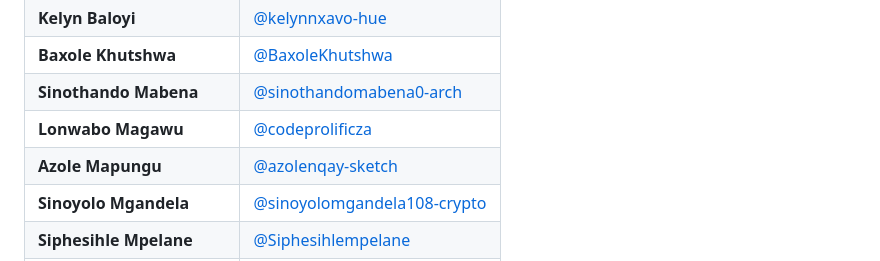
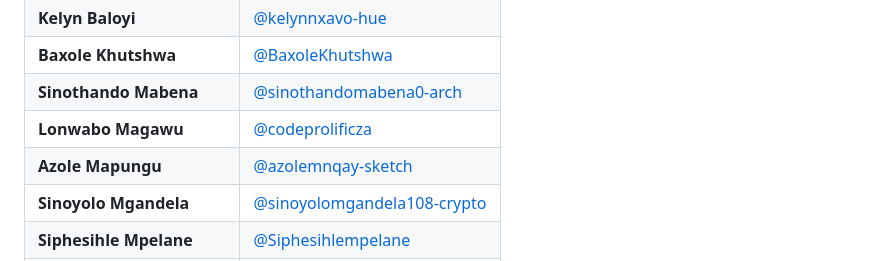
Before and after one commit to codeprolificza/SmartShelf, a Markdown page: README.md, the part around the change. Drawn GitHub-style.

Commit message:
Fix formatting for username entry in README

```diff
--- a/README.md
+++ b/README.md
@@ -174,7 +174,7 @@ Contributors should follow the development practices and contribution guidelines
 | **Baxole Khutshwa**      | [@BaxoleKhutshwa](https://github.com/BaxoleKhutshwa)                         |
 | **Sinothando Mabena**    | [@sinothandomabena0-arch](https://github.com/sinothandomabena0-arch)         |
 | **Lonwabo Magawu**       | [@codeprolificza](https://github.com/codeprolificza)                         |
-| **Azole Mapungu**        | [@azolenqay-sketch](https://github.com/azolemnqay-sketch)                    |
+| **Azole Mapungu**        | [@azolemnqay-sketch](https://github.com/azolemnqay-sketch)                    |
 | **Sinoyolo Mgandela**    | [@sinoyolomgandela108-crypto](https://github.com/sinoyolomgandela108-crypto) |
 | **Siphesihle Mpelane**   | [@Siphesihlempelane](https://github.com/Siphesihlempelane)                   |
 | **Mawande Ntanjana**     | [@mawandentanjana1123](https://github.com/mawandentanjana1123)               |
```
